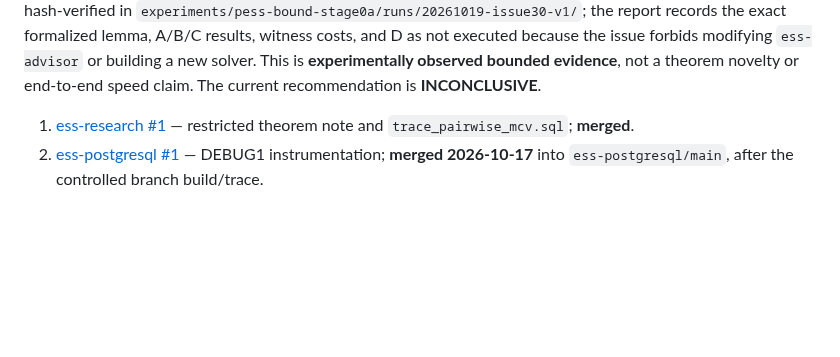
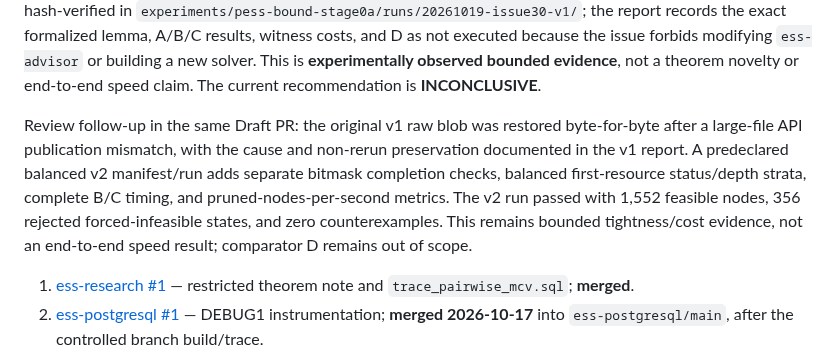
Before and after one commit to 1951123/ess-research, a Markdown page: docs/STATUS.md, the part around the change. Rendered like a GitHub page; blank space fills up the shorter version.

Commit message:
review: update STATUS.md

```diff
--- a/docs/STATUS.md
+++ b/docs/STATUS.md
@@ -55,6 +55,15 @@ the exact formalized lemma, A/B/C results, witness costs, and D as not executed
 because the issue forbids modifying `ess-advisor` or building a new solver.
 This is **experimentally observed bounded evidence**, not a theorem novelty or
 end-to-end speed claim. The current recommendation is **INCONCLUSIVE**.
+
+Review follow-up in the same Draft PR: the original v1 raw blob was restored
+byte-for-byte after a large-file API publication mismatch, with the cause and
+non-rerun preservation documented in the v1 report. A predeclared balanced v2
+manifest/run adds separate bitmask completion checks, balanced first-resource
+status/depth strata, complete B/C timing, and pruned-nodes-per-second metrics.
+The v2 run passed with 1,552 feasible nodes, 356 rejected forced-infeasible
+states, and zero counterexamples. This remains bounded tightness/cost evidence,
+not an end-to-end speed result; comparator D remains out of scope.
 
 1. [ess-research #1](https://github.com/1951123/ess-research/pull/1) — restricted theorem note and `trace_pairwise_mcv.sql`; **merged**.
 2. [ess-postgresql #1](https://github.com/1951123/ess-postgresql/pull/1) — DEBUG1 instrumentation; **merged 2026-10-17** into `ess-postgresql/main`, after the controlled branch build/trace.
```
